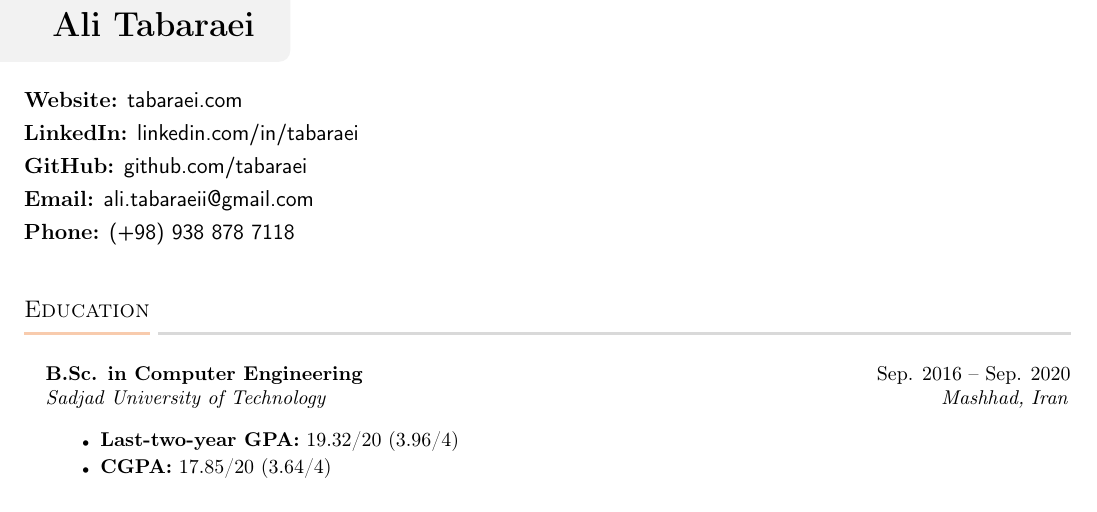
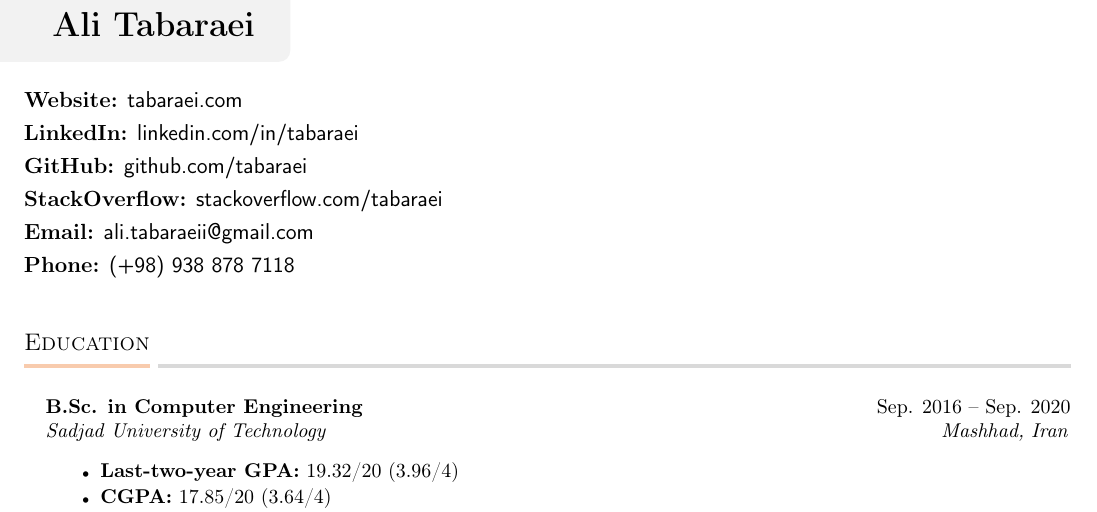
Before and after one commit to tabaraei/CV, a LaTeX CV (cv.tex, which reads section/contact.tex): part of page 1 of 3, cut so that both start at the same text. Compiled offline with pdfLaTeX.

Commit message:
added stack contact

```diff
--- a/section/contact.tex
+++ b/section/contact.tex
@@ -6,7 +6,7 @@
 \social{Website}{\href{https://tabaraei.com}{tabaraei.com}}
 \social{LinkedIn}{\href{https://linkedin.com/in/tabaraei}{linkedin.com/in/tabaraei}}
 \social{GitHub}{\href{https://github.com/tabaraei}{github.com/tabaraei}}
+\social{StackOverflow}{\href{https://stackoverflow.com/users/13836545/tabaraei}{stackoverflow.com/tabaraei}}
 \social{Email}{ali.tabaraeii@gmail.com}
 \social{Phone}{(+98) 938 878 7118}
-%\social{Stack Overflow}{\href{https://stackoverflow.com/users/13836545/tabaraei}{stackoverflow.com/users/13836545/tabaraei}}
 \vspace{10pt}
```
Also changed, not shown: cv.pdf.
